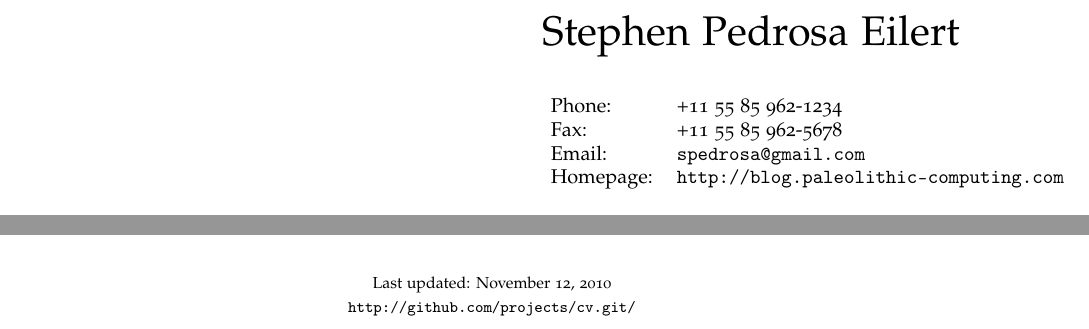
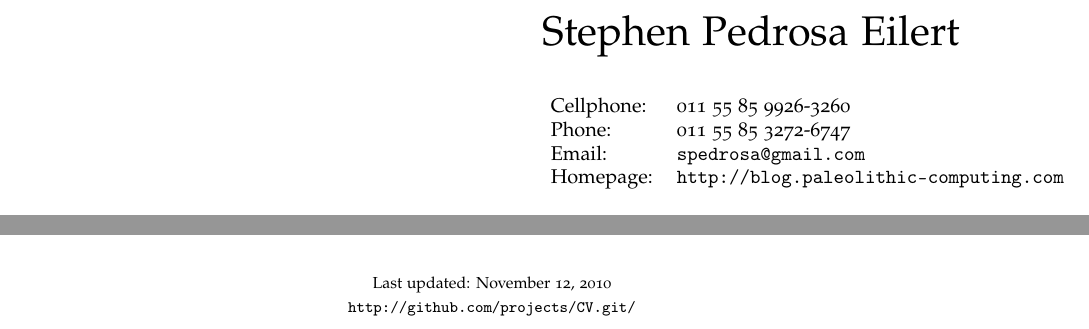
Before and after one commit to outworlder/CV, a LaTeX CV (cv-stephen.tex): two parts of pages 1 and 2 of 2, joined at a grey line, cut so that both start at the same text. Compiled offline with pdfLaTeX.

Commit message:
- Fixed phone numbers.

```diff
--- a/cv-stephen.tex
+++ b/cv-stephen.tex
@@ -26,7 +26,7 @@
 
 % Replace this with a link to your CV if you like, or set it empty
 % (as in \def\footerlink{}) to remove the link in the footer:
-\def\footerlink{http://github.com/projects/cv.git/}
+\def\footerlink{http://github.com/projects/CV.git/}
 
 % The following metadata will show up in the PDF properties
 \hypersetup{
@@ -86,8 +86,8 @@
 \vspace{0.25in}
 \begin{minipage}{0.45\linewidth}
   \begin{tabular}{ll}
-    Phone: & +11 55 85 962-1234 \\
-    Fax: &  +11 55 85 962-5678 \\
+    Cellphone: & 011 55 85 9926-3260 \\
+    Phone: &  011 55 85 3272-6747 \\
     Email: & \href{mailto:spedrosa@gmail.com}{\tt spedrosa@gmail.com} \\
     Homepage: & \href{http://blog.paleolithic-computing.com}{\tt http://blog.paleolithic-computing.com} \\
   \end{tabular}
```
